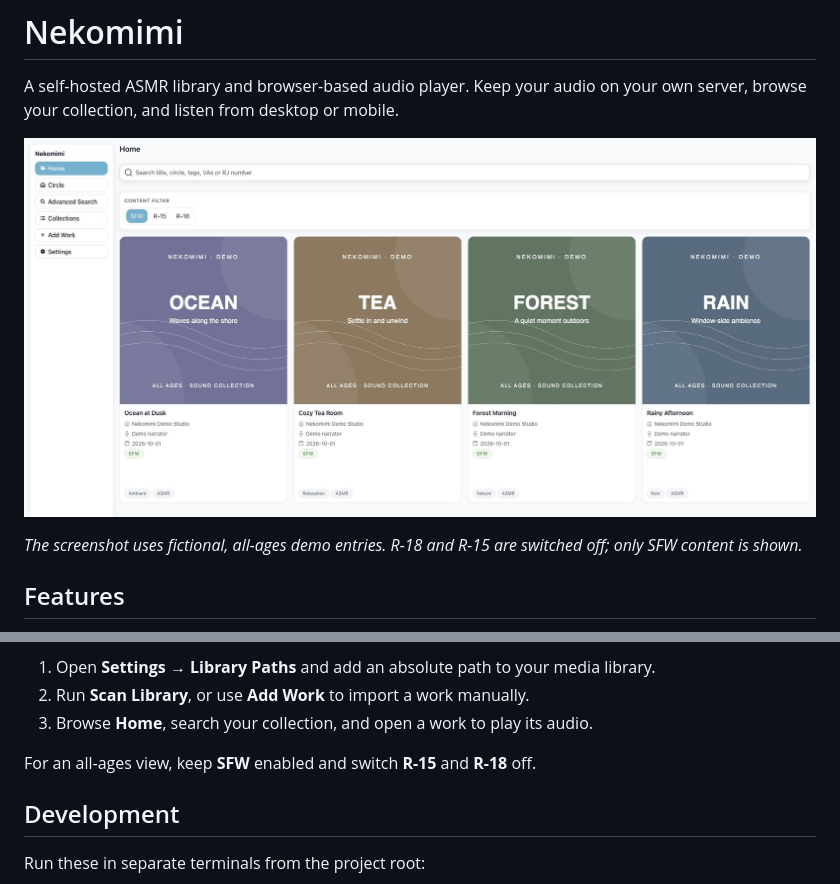
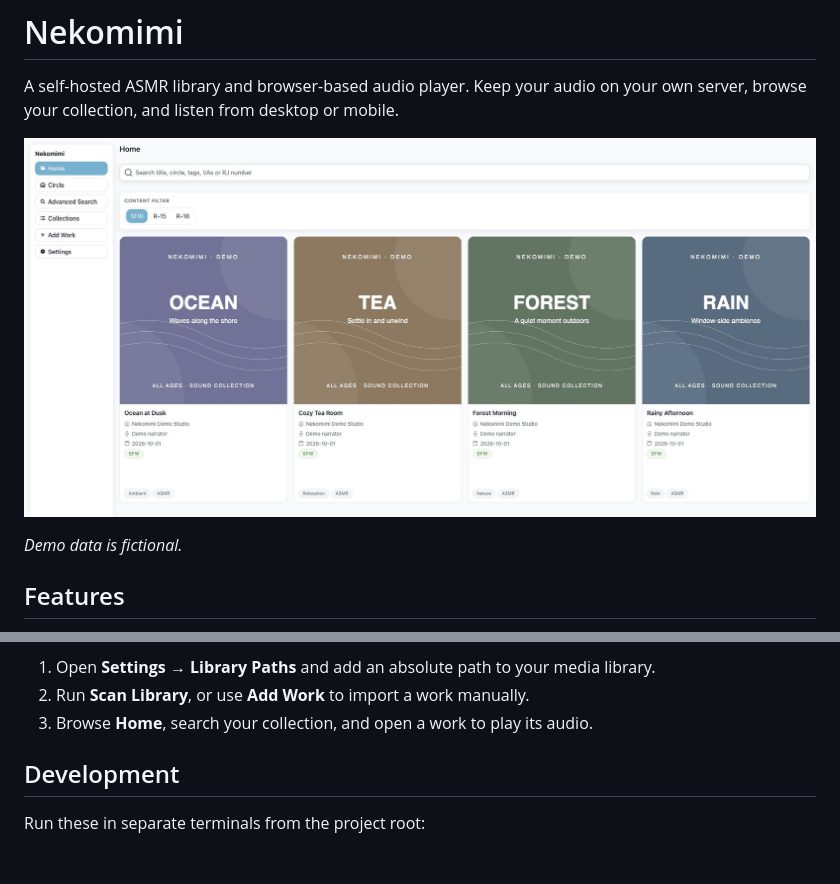
Before and after one commit to AurethiaVeritas/nekomimi, a Markdown page: ReadMe.md, 2 parts joined by grey strips. Rendered like a GitHub page; blank space fills up the shorter version.

```diff
--- a/ReadMe.md
+++ b/ReadMe.md
@@ -2,9 +2,9 @@
 
 A self-hosted ASMR library and browser-based audio player. Keep your audio on your own server, browse your collection, and listen from desktop or mobile.
 
-![Nekomimi library showing search, content filters, and work cards](docs/screenshots/library.png)
+![Nekomimi library showing search, content filters, and work cards](docs/screenshots/library.jpg)
 
-*The screenshot uses fictional, all-ages demo entries. R-18 and R-15 are switched off; only SFW content is shown.*
+*Demo data is fictional.*
 
 ## Features
 
@@ -32,8 +42,6 @@ Open **http://localhost:3000**. On first launch, read the account setup token in
 1. Open **Settings → Library Paths** and add an absolute path to your media library.
 2. Run **Scan Library**, or use **Add Work** to import a work manually.
 3. Browse **Home**, search your collection, and open a work to play its audio.
-
-For an all-ages view, keep **SFW** enabled and switch **R-15** and **R-18** off.
 
 ## Development
 
```
Also changed, not shown: other parts of ReadMe.md (+10 -0 lines), docs/screenshots/library.jpg (renamed from docs/screenshots/library.png), docs/screenshots/search.jpg (added), docs/screenshots/settings.jpg (added).
